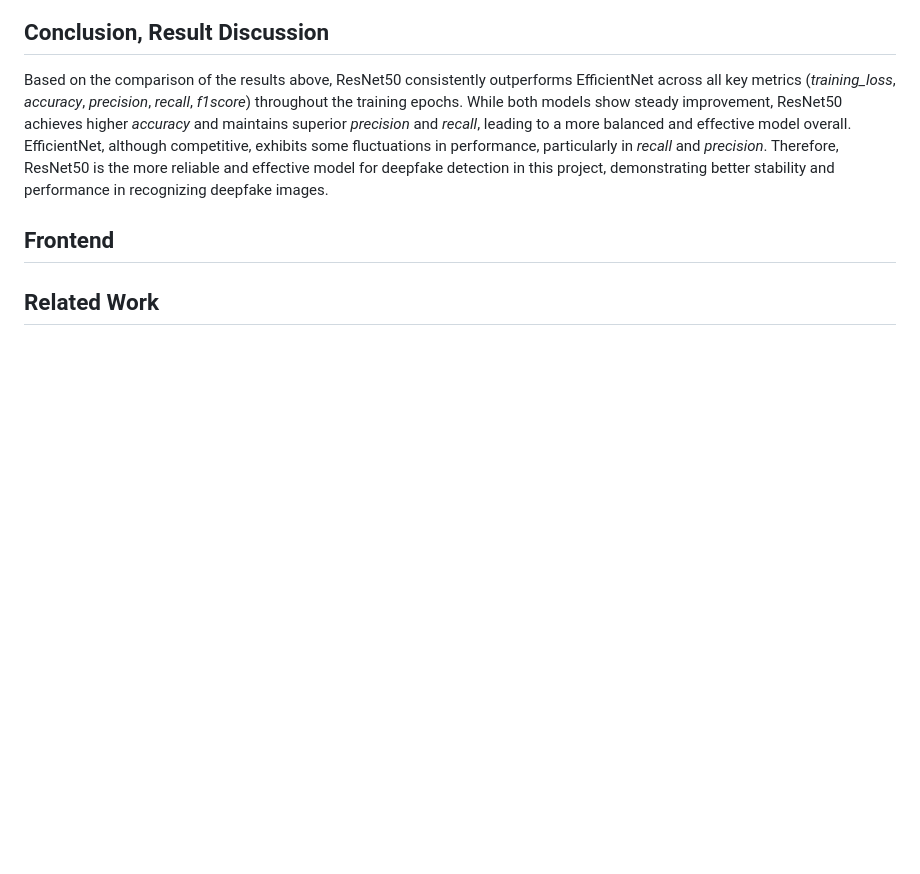
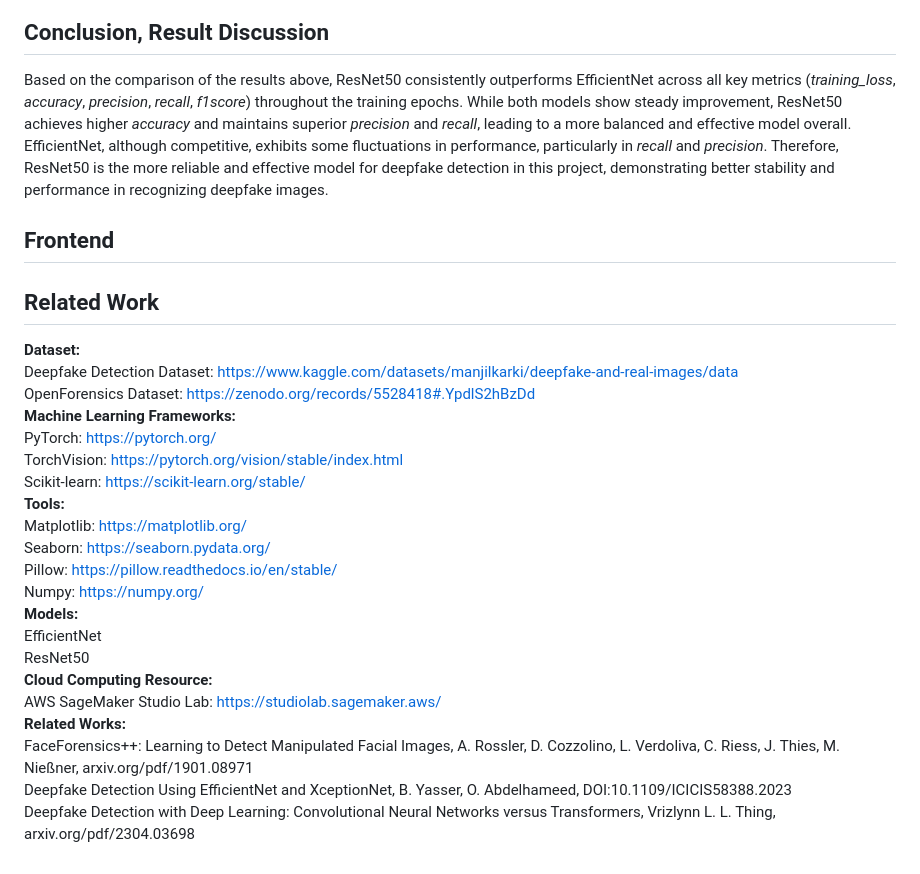
Before and after one commit to konradwojda/HYU-AI-G08, a Markdown page: README.md, the part around the change. Rendered like a GitHub page; blank space fills up the shorter version.

Commit message:
Update blog4

```diff
--- a/README.md
+++ b/README.md
@@ -90,3 +90,24 @@ Based on the comparison of the results above, ResNet50 consistently outperforms
 
 ## Frontend
 ## Related Work
+__Dataset:__ <br>
+Deepfake Detection Dataset: https://www.kaggle.com/datasets/manjilkarki/deepfake-and-real-images/data<br>
+OpenForensics Dataset: https://zenodo.org/records/5528418#.YpdlS2hBzDd<br>
+__Machine Learning Frameworks:__ <br>
+PyTorch: https://pytorch.org/<br>
+TorchVision: https://pytorch.org/vision/stable/index.html<br>
+Scikit-learn: https://scikit-learn.org/stable/<br>
+__Tools:__ <br>
+Matplotlib: https://matplotlib.org/<br>
+Seaborn: https://seaborn.pydata.org/<br>
+Pillow: https://pillow.readthedocs.io/en/stable/<br>
+Numpy: https://numpy.org/<br>
+__Models:__ <br>
+EfficientNet <br>
+ResNet50 <br>
+__Cloud Computing Resource:__ <br>
+AWS SageMaker Studio Lab: https://studiolab.sagemaker.aws/<br>
+__Related Works:__ <br>
+FaceForensics++: Learning to Detect Manipulated Facial Images, A. Rossler, D. Cozzolino, L. Verdoliva, C. Riess, J. Thies, M. Nießner, arxiv.org/pdf/1901.08971<br>
+Deepfake Detection Using EfficientNet and XceptionNet, B. Yasser, O. Abdelhameed, DOI:10.1109/ICICIS58388.2023<br>
+Deepfake Detection with Deep Learning: Convolutional Neural Networks versus Transformers, Vrizlynn L. L. Thing, arxiv.org/pdf/2304.03698<br>
```
